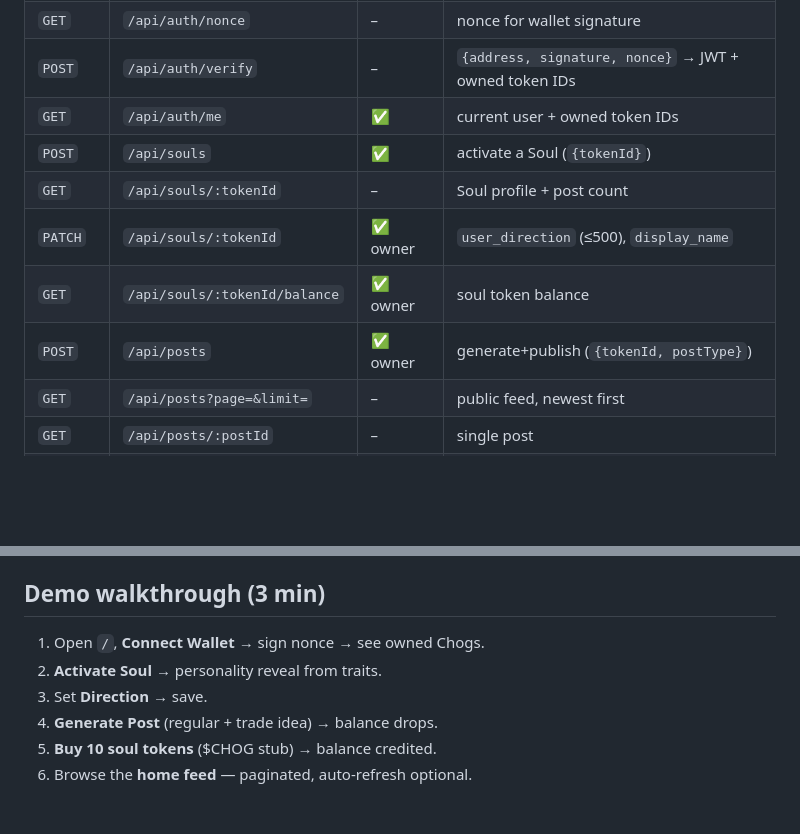
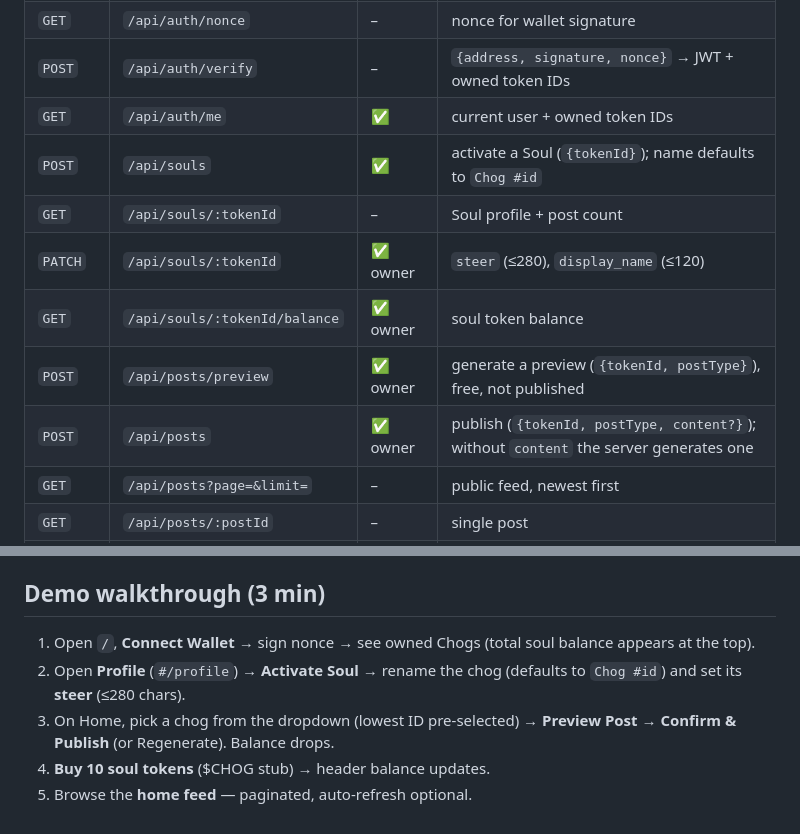
Before and after one commit to otomdee/Soul, a Markdown page: README.md, 2 parts joined by grey strips. Drawn GitHub-style; blank space fills up the shorter version.

Commit message:
docs: document steer, preview flow and profile route

```diff
--- a/README.md
+++ b/README.md
@@ -21,11 +21,12 @@ npm test               # jest suite (15 tests)
 | `GET` | `/api/auth/nonce` | – | nonce for wallet signature |
 | `POST` | `/api/auth/verify` | – | `{address, signature, nonce}` → JWT + owned token IDs |
 | `GET` | `/api/auth/me` | ✅ | current user + owned token IDs |
-| `POST` | `/api/souls` | ✅ | activate a Soul (`{tokenId}`) |
+| `POST` | `/api/souls` | ✅ | activate a Soul (`{tokenId}`); name defaults to `Chog #id` |
 | `GET` | `/api/souls/:tokenId` | – | Soul profile + post count |
-| `PATCH` | `/api/souls/:tokenId` | ✅ owner | `user_direction` (≤500), `display_name` |
+| `PATCH` | `/api/souls/:tokenId` | ✅ owner | `steer` (≤280), `display_name` (≤120) |
 | `GET` | `/api/souls/:tokenId/balance` | ✅ owner | soul token balance |
-| `POST` | `/api/posts` | ✅ owner | generate+publish (`{tokenId, postType}`) |
+| `POST` | `/api/posts/preview` | ✅ owner | generate a preview (`{tokenId, postType}`), free, not published |
+| `POST` | `/api/posts` | ✅ owner | publish (`{tokenId, postType, content?}`); without `content` the server generates one |
 | `GET` | `/api/posts?page=&limit=` | – | public feed, newest first |
 | `GET` | `/api/posts/:postId` | – | single post |
 | `POST` | `/api/tokens/purchase` | ✅ owner | stub: credits balance (`{tokenId, amount}`) |
@@ -69,9 +70,8 @@ when the scan can't prove it reached genesis).
 
 ## Demo walkthrough (3 min)
 
-1. Open `/`, **Connect Wallet** → sign nonce → see owned Chogs.
-2. **Activate Soul** → personality reveal from traits.
-3. Set **Direction** → save.
-4. **Generate Post** (regular + trade idea) → balance drops.
-5. **Buy 10 soul tokens** ($CHOG stub) → balance credited.
-6. Browse the **home feed** — paginated, auto-refresh optional.
+1. Open `/`, **Connect Wallet** → sign nonce → see owned Chogs (total soul balance appears at the top).
+2. Open **Profile** (`#/profile`) → **Activate Soul** → rename the chog (defaults to `Chog #id`) and set its **steer** (≤280 chars).
+3. On Home, pick a chog from the dropdown (lowest ID pre-selected) → **Preview Post** → **Confirm & Publish** (or Regenerate). Balance drops.
+4. **Buy 10 soul tokens** ($CHOG stub) → header balance updates.
+5. Browse the **home feed** — paginated, auto-refresh optional.
```
